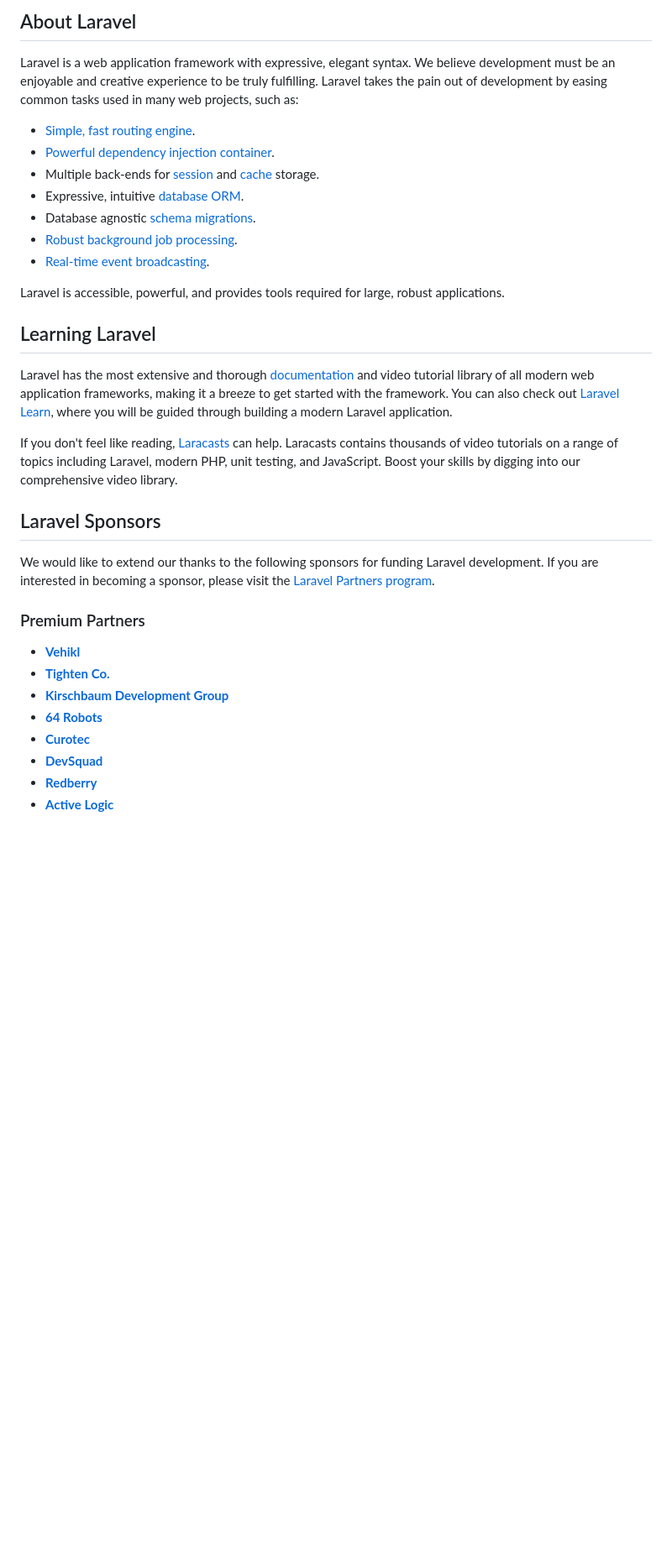
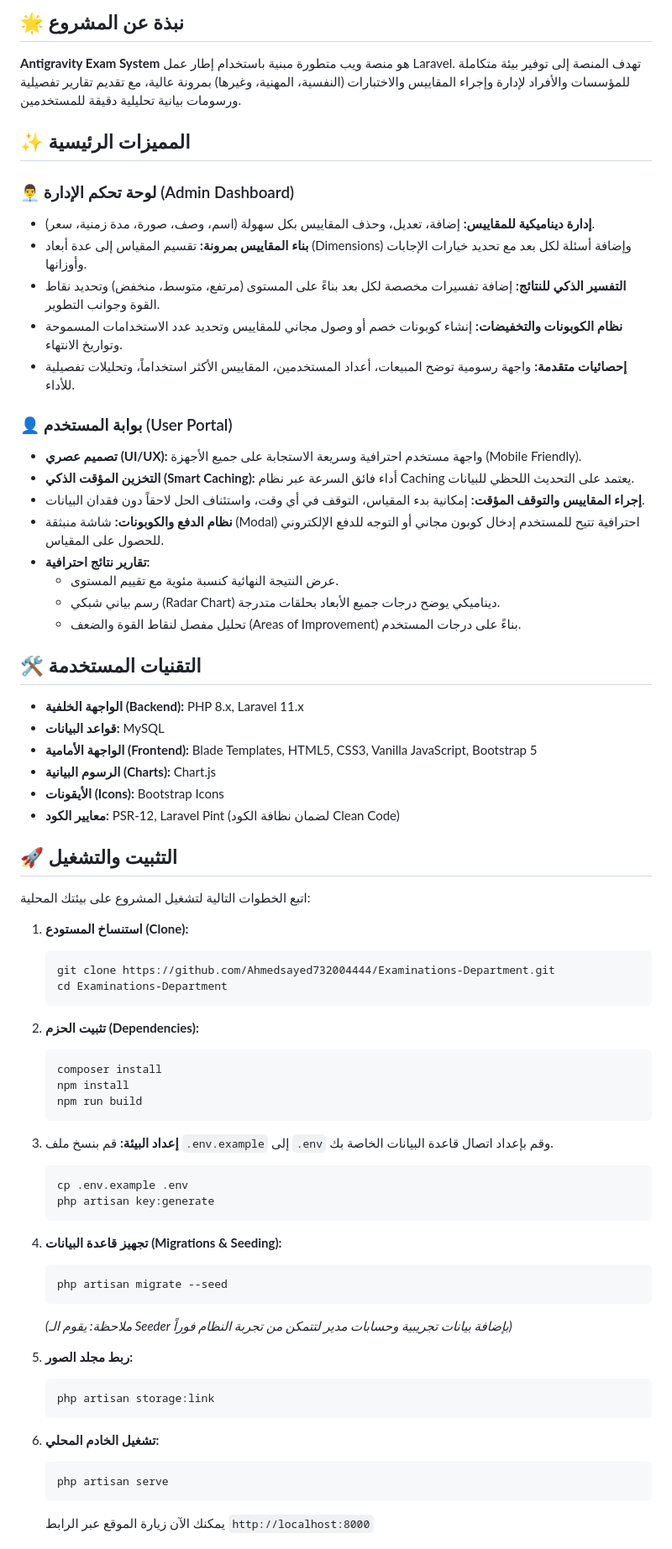
Before and after one commit to Ahmedsayed732004444/Examinations-Department, a Markdown page: README.md, the part around one of its changes. Shown at 84% size. GitHub-like rendering; blank space fills up the shorter version.

Commit message:
Update README with professional documentation

````diff
--- a/README.md
+++ b/README.md
@@ -9,36 +17,70 @@
 
-## About Laravel
+## 🌟 نبذة عن المشروع
+**Antigravity Exam System** هو منصة ويب متطورة مبنية باستخدام إطار عمل Laravel. تهدف المنصة إلى توفير بيئة متكاملة للمؤسسات والأفراد لإدارة وإجراء المقاييس والاختبارات (النفسية، المهنية، وغيرها) بمرونة عالية، مع تقديم تقارير تفصيلية ورسومات بيانية تحليلية دقيقة للمستخدمين.
 
-Laravel is a web application framework with expressive, elegant syntax. We believe development must be an enjoyable and creative experience to be truly fulfilling. Laravel takes the pain out of development by easing common tasks used in many web projects, such as:
+## ✨ المميزات الرئيسية
+### 👨‍💼 لوحة تحكم الإدارة (Admin Dashboard)
+- **إدارة ديناميكية للمقاييس:** إضافة، تعديل، وحذف المقاييس بكل سهولة (اسم، وصف، صورة، مدة زمنية، سعر).
+- **بناء المقاييس بمرونة:** تقسيم المقياس إلى عدة أبعاد (Dimensions) وإضافة أسئلة لكل بعد مع تحديد خيارات الإجابات وأوزانها.
+- **التفسير الذكي للنتائج:** إضافة تفسيرات مخصصة لكل بعد بناءً على المستوى (مرتفع، متوسط، منخفض) وتحديد نقاط القوة وجوانب التطوير.
+- **نظام الكوبونات والتخفيضات:** إنشاء كوبونات خصم أو وصول مجاني للمقاييس وتحديد عدد الاستخدامات المسموحة وتواريخ الانتهاء.
+- **إحصائيات متقدمة:** واجهة رسومية توضح المبيعات، أعداد المستخدمين، المقاييس الأكثر استخداماً، وتحليلات تفصيلية للأداء.
 
-- [Simple, fast routing engine](https://laravel.com/docs/routing).
-- [Powerful dependency injection container](https://laravel.com/docs/container).
-- Multiple back-ends for [session](https://laravel.com/docs/session) and [cache](https://laravel.com/docs/cache) storage.
-- Expressive, intuitive [database ORM](https://laravel.com/docs/eloquent).
-- Database agnostic [schema migrations](https://laravel.com/docs/migrations).
-- [Robust background job processing](https://laravel.com/docs/queues).
-- [Real-time event broadcasting](https://laravel.com/docs/broadcasting).
+### 👤 بوابة المستخدم (User Portal)
+- **تصميم عصري (UI/UX):** واجهة مستخدم احترافية وسريعة الاستجابة على جميع الأجهزة (Mobile Friendly).
+- **التخزين المؤقت الذكي (Smart Caching):** أداء فائق السرعة عبر نظام Caching يعتمد على التحديث اللحظي للبيانات.
+- **إجراء المقاييس والتوقف المؤقت:** إمكانية بدء المقياس، التوقف في أي وقت، واستئناف الحل لاحقاً دون فقدان البيانات.
+- **نظام الدفع والكوبونات:** شاشة منبثقة (Modal) احترافية تتيح للمستخدم إدخال كوبون مجاني أو التوجه للدفع الإلكتروني للحصول على المقياس.
+- **تقارير نتائج احترافية:**
+  - عرض النتيجة النهائية كنسبة مئوية مع تقييم المستوى.
+  - رسم بياني شبكي (Radar Chart) ديناميكي يوضح درجات جميع الأبعاد بحلقات متدرجة.
+  - تحليل مفصل لنقاط القوة والضعف (Areas of Improvement) بناءً على درجات المستخدم.
 
-Laravel is accessible, powerful, and provides tools required for large, robust applications.
+## 🛠️ التقنيات المستخدمة
+- **الواجهة الخلفية (Backend):** PHP 8.x, Laravel 11.x
+- **قواعد البيانات:** MySQL
+- **الواجهة الأمامية (Frontend):** Blade Templates, HTML5, CSS3, Vanilla JavaScript, Bootstrap 5
+- **الرسوم البيانية (Charts):** Chart.js
+- **الأيقونات (Icons):** Bootstrap Icons
+- **معايير الكود:** PSR-12, Laravel Pint (لضمان نظافة الكود Clean Code)
 
-## Learning Laravel
+## 🚀 التثبيت والتشغيل
+اتبع الخطوات التالية لتشغيل المشروع على بيئتك المحلية:
 
-Laravel has the most extensive and thorough [documentation](https://laravel.com/docs) and video tutorial library of all modern web application frameworks, making it a breeze to get started with the framework. You can also check out [Laravel Learn](https://laravel.com/learn), where you will be guided through building a modern Laravel application.
+1. **استنساخ المستودع (Clone):**
+   ```bash
+   git clone https://github.com/Ahmedsayed732004444/Examinations-Department.git
+   cd Examinations-Department
+   ```
 
-If you don't feel like reading, [Laracasts](https://laracasts.com) can help. Laracasts contains thousands of video tutorials on a range of topics including Laravel, modern PHP, unit testing, and JavaScript. Boost your skills by digging into our comprehensive video library.
+2. **تثبيت الحزم (Dependencies):**
+   ```bash
+   composer install
+   npm install
+   npm run build
+   ```
 
-## Laravel Sponsors
+3. **إعداد البيئة:**
+   قم بنسخ ملف `.env.example` إلى `.env` وقم بإعداد اتصال قاعدة البيانات الخاصة بك.
+   ```bash
+   cp .env.example .env
+   php artisan key:generate
+   ```
 
-We would like to extend our thanks to the following sponsors for funding Laravel development. If you are interested in becoming a sponsor, please visit the [Laravel Partners program](https://partners.laravel.com).
+4. **تجهيز قاعدة البيانات (Migrations & Seeding):**
+   ```bash
+   php artisan migrate --seed
+   ```
+   *(ملاحظة: يقوم الـ Seeder بإضافة بيانات تجريبية وحسابات مدير لتتمكن من تجربة النظام فوراً)*
 
-### Premium Partners
+5. **ربط مجلد الصور:**
+   ```bash
+   php artisan storage:link
+   ```
 
-- **[Vehikl](https://vehikl.com)**
-- **[Tighten Co.](https://tighten.co)**
-- **[Kirschbaum Development Group](https://kirschbaumdevelopment.com)**
-- **[64 Robots](https://64robots.com)**
-- **[Curotec](https://www.curotec.com/services/technologies/laravel)**
-- **[DevSquad](https://devsquad.com/hire-laravel-developers)**
-- **[Redberry](https://redberry.international/laravel-development)**
-- **[Active Logic](https://activelogic.com)**
+6. **تشغيل الخادم المحلي:**
+   ```bash
+   php artisan serve
+   ```
+   يمكنك الآن زيارة الموقع عبر الرابط `http://localhost:8000`
 
````
Also changed, not shown: other parts of README.md (+22 -20 lines).
